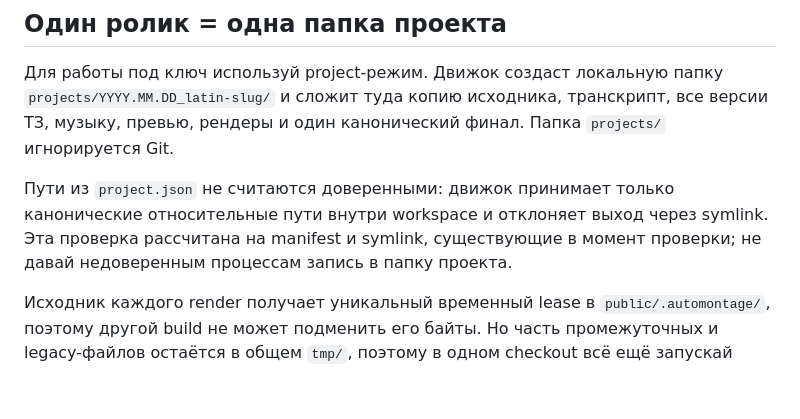
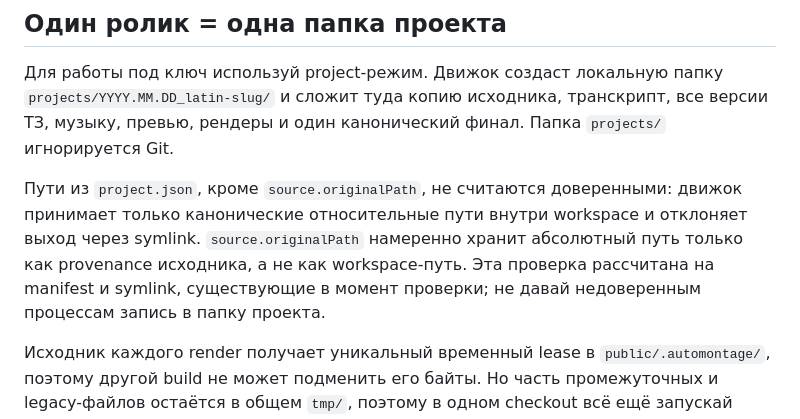
Before and after one commit to Ntmib/AutoMontage-Agent, a Markdown page: README.md, the part around the change. Drawn GitHub-style; blank space fills up the shorter version.

Commit message:
docs: clarify manifest provenance exception

```diff
--- a/README.md
+++ b/README.md
@@ -114,10 +114,11 @@ FPS также наследуется без округления: наприм
 `projects/YYYY.MM.DD_latin-slug/` и сложит туда копию исходника, транскрипт, все версии ТЗ,
 музыку, превью, рендеры и один канонический финал. Папка `projects/` игнорируется Git.
 
-Пути из `project.json` не считаются доверенными: движок принимает только канонические
-относительные пути внутри workspace и отклоняет выход через symlink. Эта проверка рассчитана
-на manifest и symlink, существующие в момент проверки; не давай недоверенным процессам запись
-в папку проекта.
+Пути из `project.json`, кроме `source.originalPath`, не считаются доверенными: движок принимает
+только канонические относительные пути внутри workspace и отклоняет выход через symlink.
+`source.originalPath` намеренно хранит абсолютный путь только как provenance исходника, а не как
+workspace-путь. Эта проверка рассчитана на manifest и symlink, существующие в момент проверки;
+не давай недоверенным процессам запись в папку проекта.
 
 Исходник каждого render получает уникальный временный lease в `public/.automontage/`, поэтому
 другой build не может подменить его байты. Но часть промежуточных и legacy-файлов остаётся в
```
